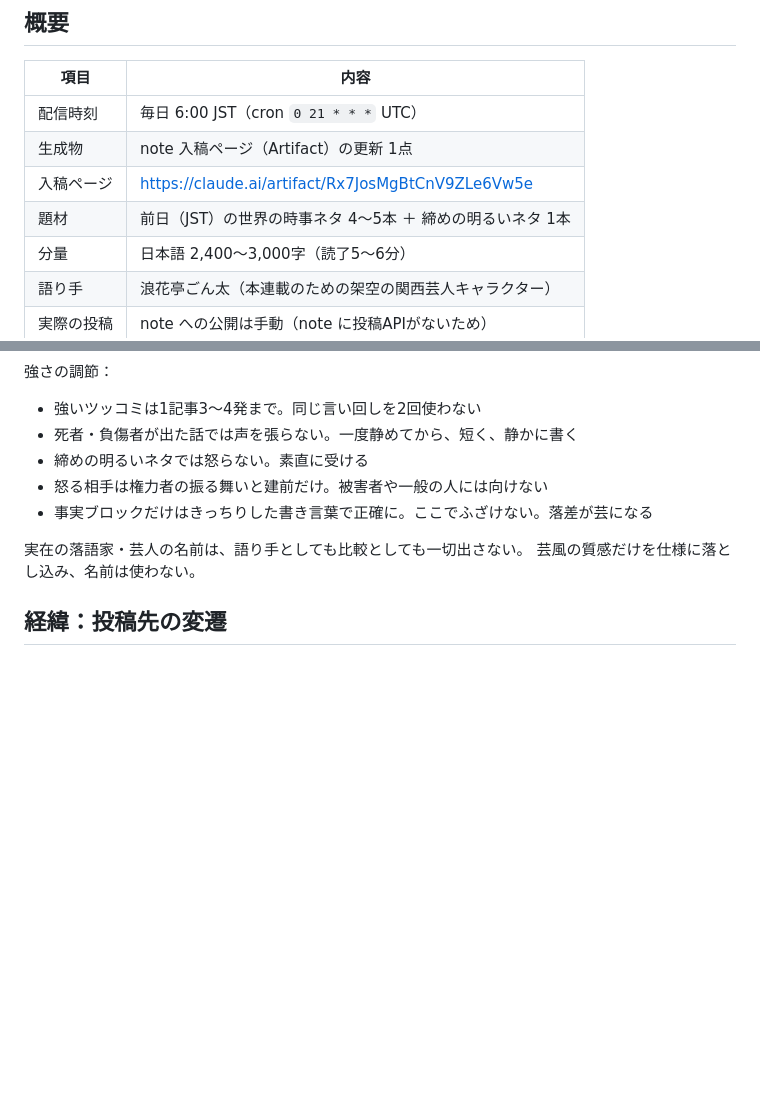
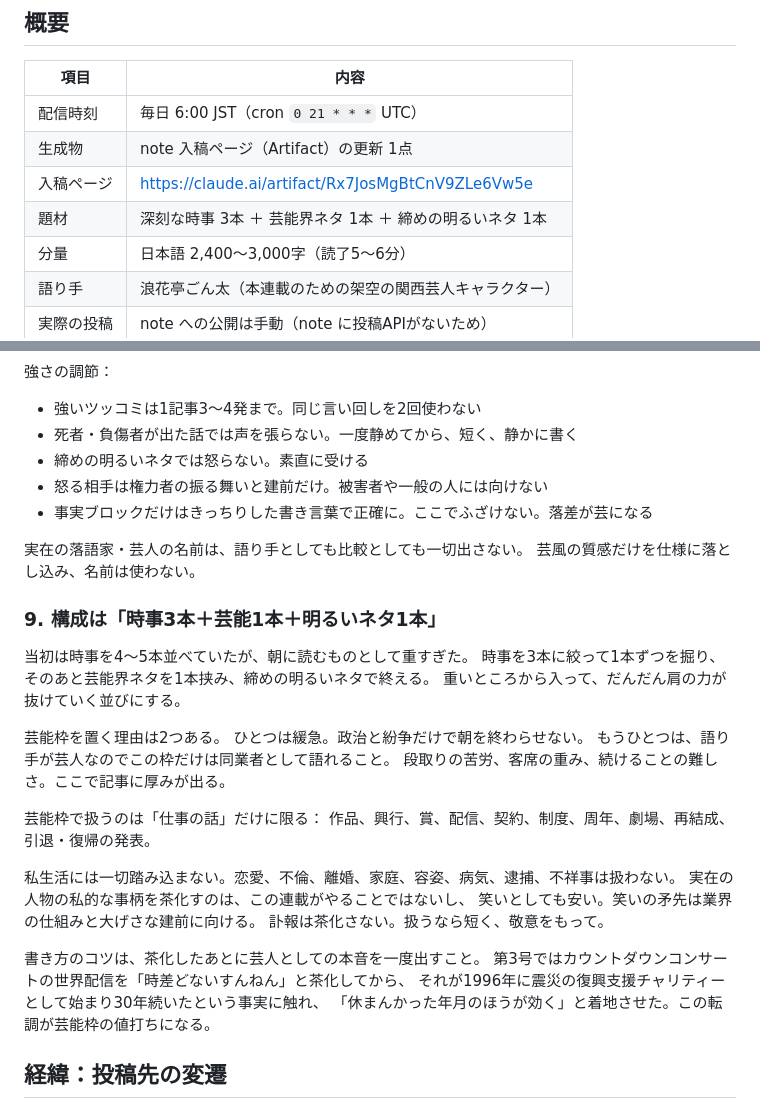
Before and after one commit to Hidehashihide/dailyweathernews, a Markdown page: docs/boyaki-cho.md, 2 parts joined by grey strips. GitHub-like rendering; blank space fills up the shorter version.

Commit message:
構成を時事3本＋芸能1本＋明るいネタ1本に変更
時事を4〜5本並べると朝に読むものとして重すぎたため、時事を3本に
絞って1本ずつを掘り、芸能界ネタを1本挟んでから締めの明るいネタで
終える並びにした。重いところから入って肩の力が抜けていく流れにする。

芸能枠は緩急のためと、語り手が芸人なのでこの枠だけ同業者として
語れるため。段取りや客席や続けることの難しさに触れられる。

芸能枠のガードレール:
- 扱うのは仕事の話だけ（作品、興行、賞、配信、契約、制度、周年など）
- 私生活には踏み込まない（恋愛、不倫、離婚、家庭、容姿、病気、逮捕、不祥事）
- 笑いの矛先は業界の仕組みと大げさな建前に向け、個人を貶めない
- 訃報は茶化さない

Co-Authored-By: Claude Opus 5 <noreply@anthropic.com>
Claude-Session: https://claude.ai/code/session_012T1YSf9T1JBCUaQXBJ8j7R

```diff
--- a/docs/boyaki-cho.md
+++ b/docs/boyaki-cho.md
@@ -10,7 +10,7 @@ note に貼り付けられる形で「入稿ページ」に掲載する連載の
 | 配信時刻 | 毎日 6:00 JST（cron `0 21 * * *` UTC） |
 | 生成物 | note 入稿ページ（Artifact）の更新 1点 |
 | 入稿ページ | https://claude.ai/artifact/Rx7JosMgBtCnV9ZLe6Vw5e |
-| 題材 | 前日（JST）の世界の時事ネタ 4〜5本 ＋ 締めの明るいネタ 1本 |
+| 題材 | 深刻な時事 3本 ＋ 芸能界ネタ 1本 ＋ 締めの明るいネタ 1本 |
 | 分量 | 日本語 2,400〜3,000字（読了5〜6分） |
 | 語り手 | 浪花亭ごん太（本連載のための架空の関西芸人キャラクター） |
 | 実際の投稿 | note への公開は手動（note に投稿APIがないため） |
@@ -93,6 +93,30 @@ Incendiamoeba cascadensis が、複雑な生き物の耐熱記録を6度引き
 実在の落語家・芸人の名前は、語り手としても比較としても一切出さない。
 芸風の質感だけを仕様に落とし込み、名前は使わない。
 
+### 9. 構成は「時事3本＋芸能1本＋明るいネタ1本」
+
+当初は時事を4〜5本並べていたが、朝に読むものとして重すぎた。
+時事を3本に絞って1本ずつを掘り、そのあと芸能界ネタを1本挟み、締めの明るいネタで終える。
+重いところから入って、だんだん肩の力が抜けていく並びにする。
+
+芸能枠を置く理由は2つある。
+ひとつは緩急。政治と紛争だけで朝を終わらせない。
+もうひとつは、語り手が芸人なのでこの枠だけは同業者として語れること。
+段取りの苦労、客席の重み、続けることの難しさ。ここで記事に厚みが出る。
+
+芸能枠で扱うのは「仕事の話」だけに限る：
+作品、興行、賞、配信、契約、制度、周年、劇場、再結成、引退・復帰の発表。
+
+私生活には一切踏み込まない。恋愛、不倫、離婚、家庭、容姿、病気、逮捕、不祥事は扱わない。
+実在の人物の私的な事柄を茶化すのは、この連載がやることではないし、
+笑いとしても安い。笑いの矛先は業界の仕組みと大げさな建前に向ける。
+訃報は茶化さない。扱うなら短く、敬意をもって。
+
+書き方のコツは、茶化したあとに芸人としての本音を一度出すこと。
+第3号ではカウントダウンコンサートの世界配信を「時差どないすんねん」と茶化してから、
+それが1996年に震災の復興支援チャリティーとして始まり30年続いたという事実に触れ、
+「休まんかった年月のほうが効く」と着地させた。この転調が芸能枠の値打ちになる。
+
 ## 経緯：投稿先の変遷
 
 1. **Notion（2026-09-22 開始、09-23 で終了）** — データベース「ボヤき帳アーカイブ」に毎朝1ページ。
```
